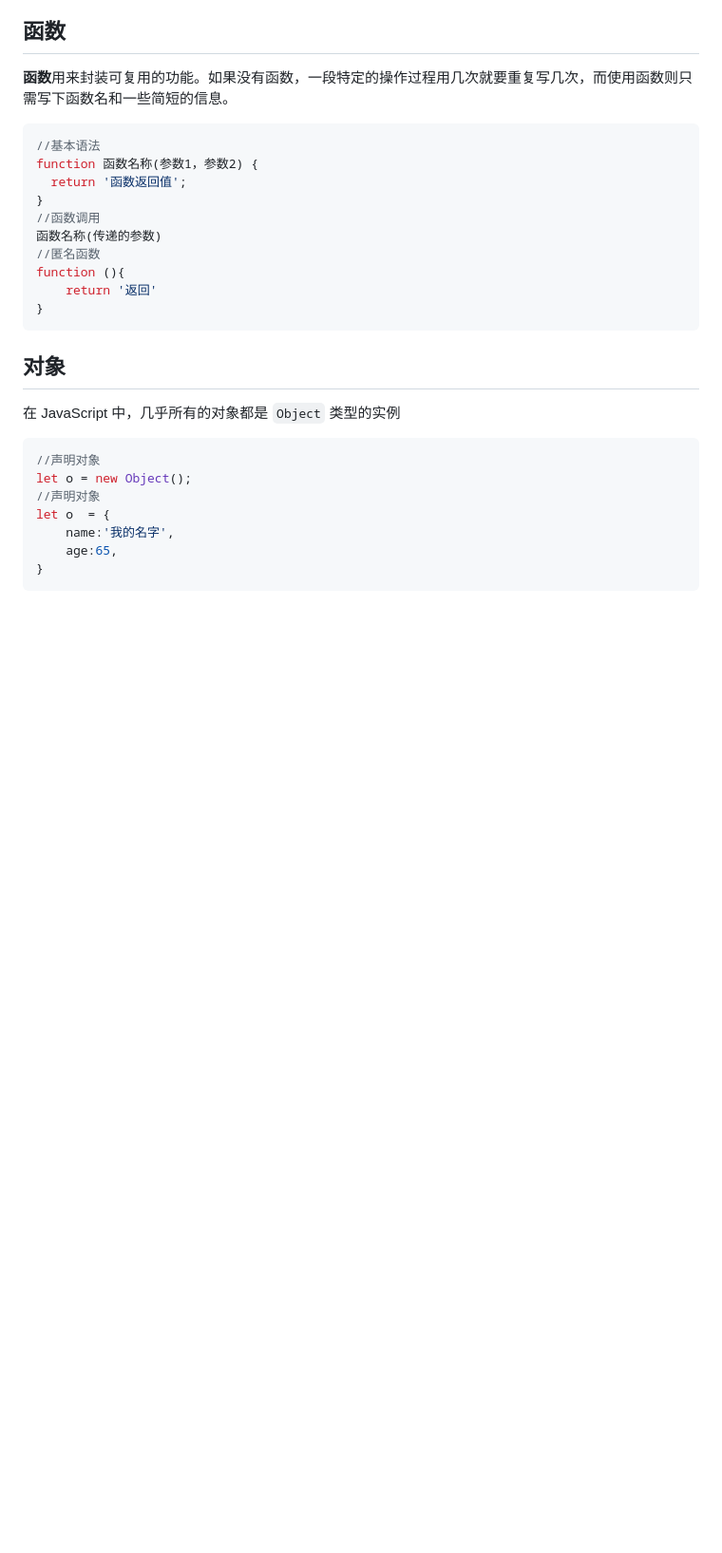
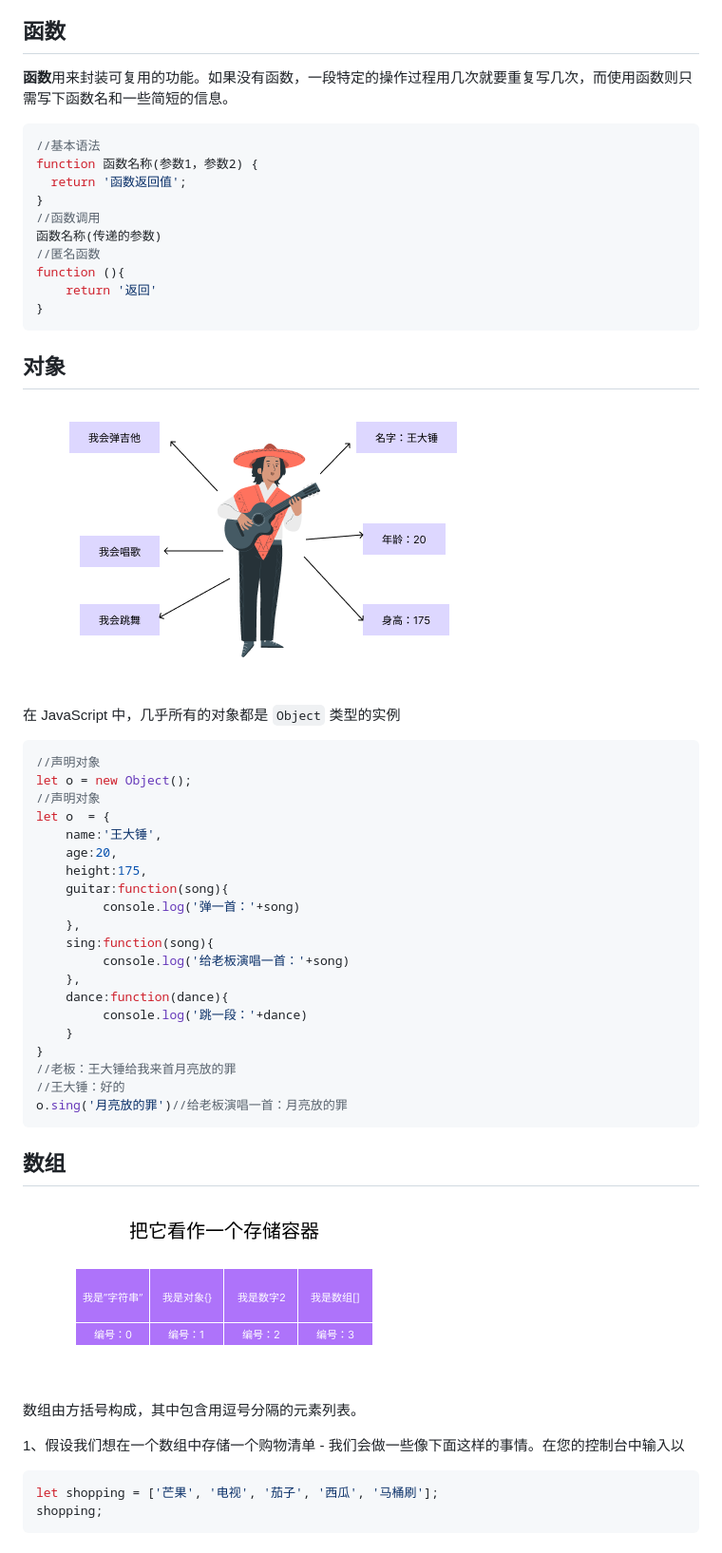
Before and after one commit to xueyun2/JavaScriptBase, a Markdown page: README.md, the part around the change printed below. Shown: that part at 95% size. Rendered like a GitHub page; pictures changed too: img/arr.png (added), img/object.png (added); blank space fills up the shorter version.

````diff
--- a/README.md
+++ b/README.md
@@ -92,6 +105,8 @@ function (){
 
 ## 对象
 
+![](./img/object.png)
+
 在 JavaScript 中，几乎所有的对象都是 `Object` 类型的实例
 
 ```javascript
@@ -99,7 +114,34 @@ function (){
 let o = new Object();
 //声明对象
 let o  = {
-    name:'我的名字',
-    age:65,
+    name:'王大锤',
+    age:20,
+    height:175,
+    guitar:function(song){
+         console.log('弹一首：'+song)
+    },
+    sing:function(song){
+         console.log('给老板演唱一首：'+song)
+    },
+    dance:function(dance){
+         console.log('跳一段：'+dance)
+    }
 }
+//老板：王大锤给我来首月亮放的罪
+//王大锤：好的
+o.sing('月亮放的罪')//给老板演唱一首：月亮放的罪
 ```
+
+## 数组
+
+![](./img/arr.png)
+
+数组由方括号构成，其中包含用逗号分隔的元素列表。
+
+1、假设我们想在一个数组中存储一个购物清单 - 我们会做一些像下面这样的事情。在您的控制台中输入以
+
+```javascript
+let shopping = ['芒果', '电视', '茄子', '西瓜', '马桶刷'];
+shopping;
+```
+
````
Also changed, not shown: other parts of README.md (+73 -1 lines), img/dom.png (added), 1 other file.
